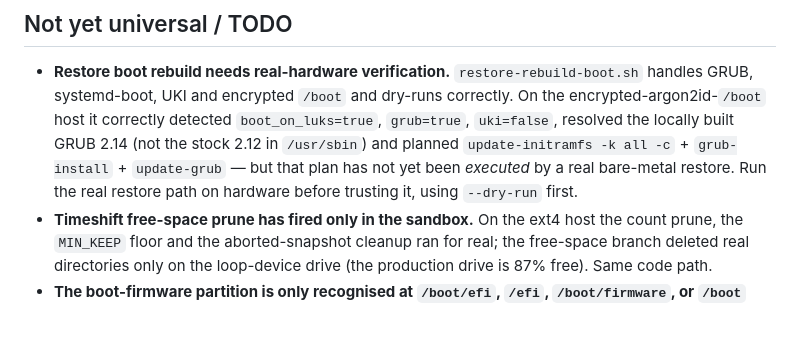
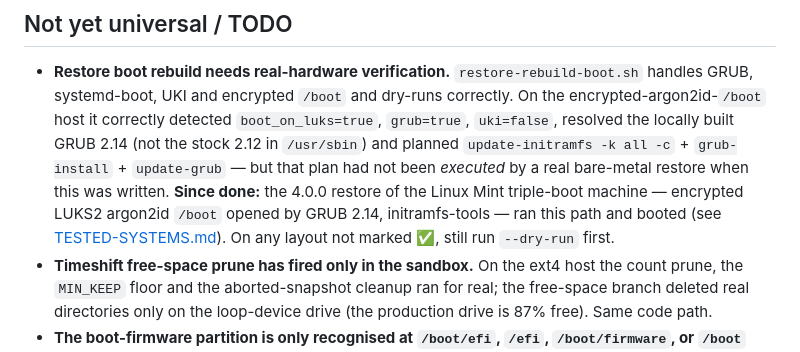
Before and after one commit to doug445/linux-backup-system, a Markdown page: docs/STATUS.md, the part around the change. GitHub-like rendering; blank space fills up the shorter version.

```diff
--- a/docs/STATUS.md
+++ b/docs/STATUS.md
@@ -154,8 +154,11 @@ on mdadm RAID, a volume group over several physical volumes.
   detected `boot_on_luks=true`, `grub=true`, `uki=false`, resolved the locally
   built GRUB 2.14 (not the stock 2.12 in `/usr/sbin`) and planned
   `update-initramfs -k all -c` + `grub-install` + `update-grub` — but that plan
-  has not yet been *executed* by a real bare-metal restore. Run the real restore
-  path on hardware before trusting it, using `--dry-run` first.
+  had not been *executed* by a real bare-metal restore when this was written.
+  **Since done:** the 4.0.0 restore of the Linux Mint triple-boot machine —
+  encrypted LUKS2 argon2id `/boot` opened by GRUB 2.14, initramfs-tools — ran
+  this path and booted (see [TESTED-SYSTEMS.md](TESTED-SYSTEMS.md)). On any
+  layout not marked ✅, still run `--dry-run` first.
 - **Timeshift free-space prune has fired only in the sandbox.** On the ext4
   host the count prune, the `MIN_KEEP` floor and the aborted-snapshot cleanup
   ran for real; the free-space branch deleted real directories only on the
```
Also changed, not shown: CONTRIBUTING.md (+3 -4 lines).
